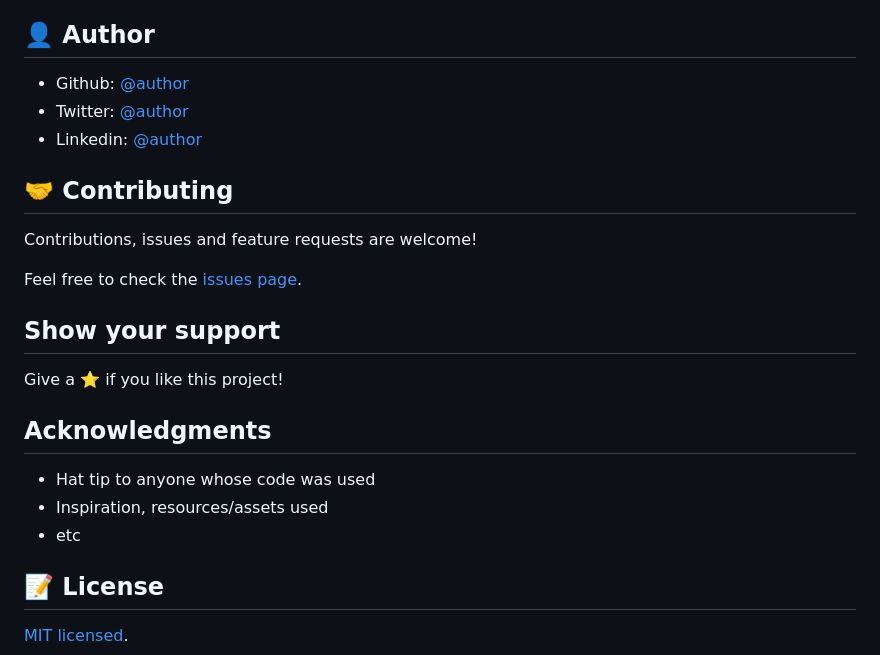
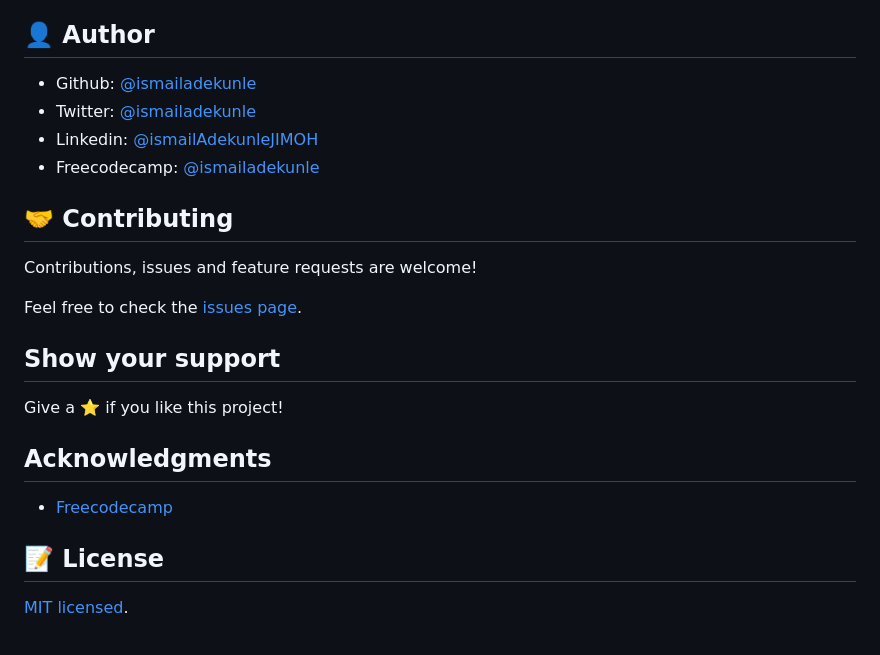
Before and after one commit to ismailadekunle/15-fcc-city-skyline, a Markdown page: README.md, the part around the change printed below. GitHub-like rendering.

```diff
--- a/README.md
+++ b/README.md
@@ -70,9 +75,10 @@ yarn hint
 
 ## 👤 Author
 
-- Github: [@author](https://github.com/author)
-- Twitter: [@author](https://twitter.com/author)
-- Linkedin: [@author](https://www.linkedin.com/in/author/)
+- Github: [@ismailadekunle](https://github.com/ismailadekunle)
+- Twitter: [@ismailadekunle](https://twitter.com/ismailadekunle)
+- Linkedin: [@ismailAdekunleJIMOH](https://www.linkedin.com/in/ismailAdekunleJIMOH/)
+- Freecodecamp: [@ismailadekunle](https://www.freecodecamp.org/ismailadekunle)
 
 ## 🤝 Contributing
 
@@ -86,9 +92,7 @@ Give a ⭐️ if you like this project!
 
 ## Acknowledgments
 
-- Hat tip to anyone whose code was used
-- Inspiration, resources/assets used
-- etc
+- [Freecodecamp](https://www.freecodecamp.org/learn/2022/responsive-web-design/#learn-css-variables-by-building-a-city-skyline)
 
 ## 📝 License
 
```
Also changed, not shown: other parts of README.md (+15 -10 lines), app_screenshot.png, 1 other file.
